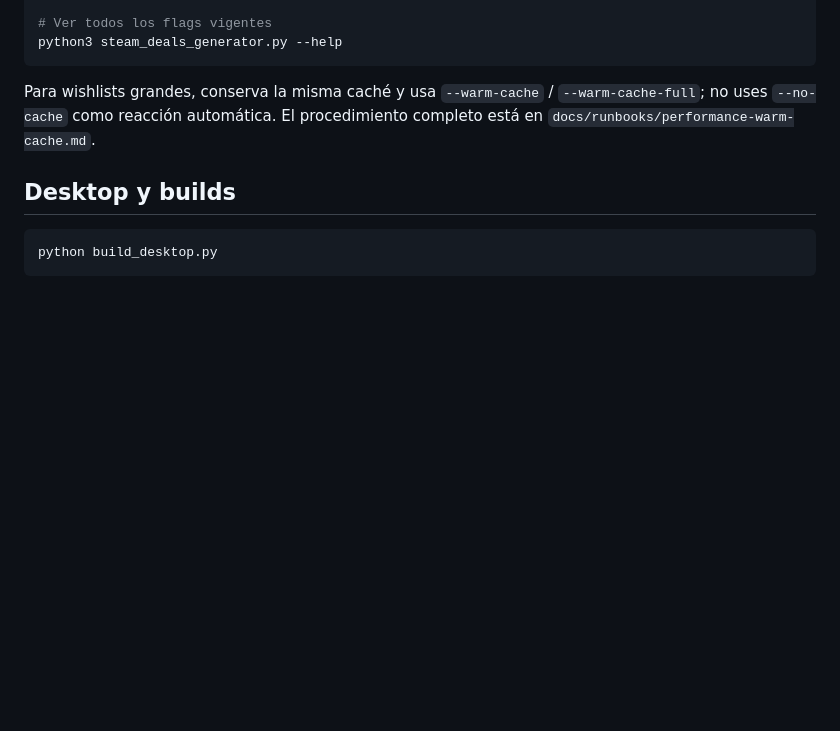
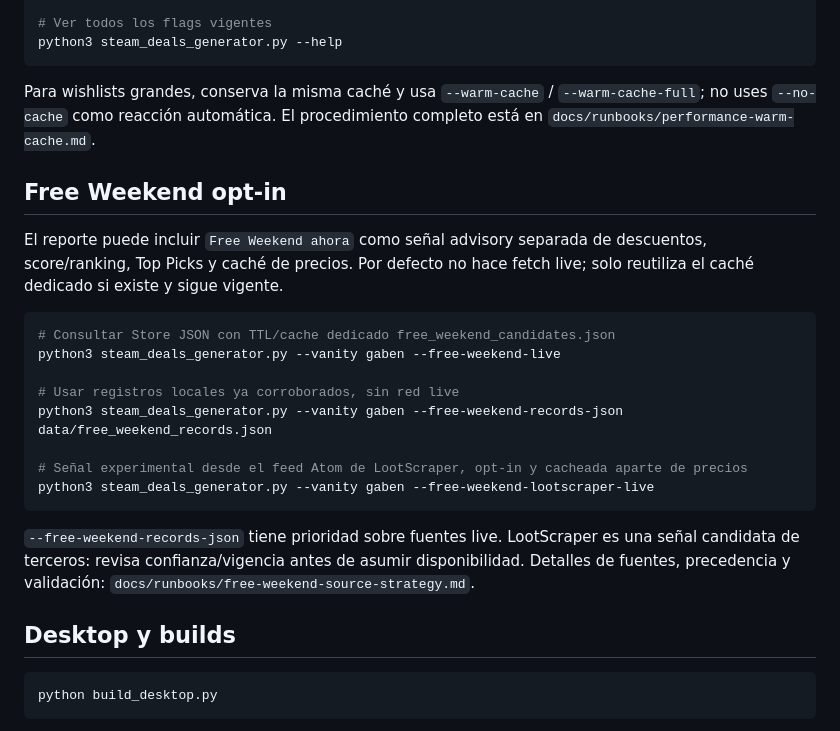
Before and after one commit to ScptDt/steam-wishlist-deals, a Markdown page: README.md, the part around the change. Drawn GitHub-style; blank space fills up the shorter version.

Commit message:
docs: document free weekend opt-in sources

````diff
--- a/README.md
+++ b/README.md
@@ -65,6 +65,23 @@ python3 steam_deals_generator.py --help
 
 Para wishlists grandes, conserva la misma caché y usa `--warm-cache` / `--warm-cache-full`; no uses `--no-cache` como reacción automática. El procedimiento completo está en `docs/runbooks/performance-warm-cache.md`.
 
+## Free Weekend opt-in
+
+El reporte puede incluir `Free Weekend ahora` como señal advisory separada de descuentos, score/ranking, Top Picks y caché de precios. Por defecto no hace fetch live; solo reutiliza el caché dedicado si existe y sigue vigente.
+
+```bash
+# Consultar Store JSON con TTL/cache dedicado free_weekend_candidates.json
+python3 steam_deals_generator.py --vanity gaben --free-weekend-live
+
+# Usar registros locales ya corroborados, sin red live
+python3 steam_deals_generator.py --vanity gaben --free-weekend-records-json data/free_weekend_records.json
+
+# Señal experimental desde el feed Atom de LootScraper, opt-in y cacheada aparte de precios
+python3 steam_deals_generator.py --vanity gaben --free-weekend-lootscraper-live
+```
+
+`--free-weekend-records-json` tiene prioridad sobre fuentes live. LootScraper es una señal candidata de terceros: revisa confianza/vigencia antes de asumir disponibilidad. Detalles de fuentes, precedencia y validación: `docs/runbooks/free-weekend-source-strategy.md`.
+
 ## Desktop y builds
 
 ```bash
````
Also changed, not shown: docs/runbooks/README.md (+1 -1 lines), docs/runbooks/free-weekend-source-strategy.md (+34 -7 lines).
